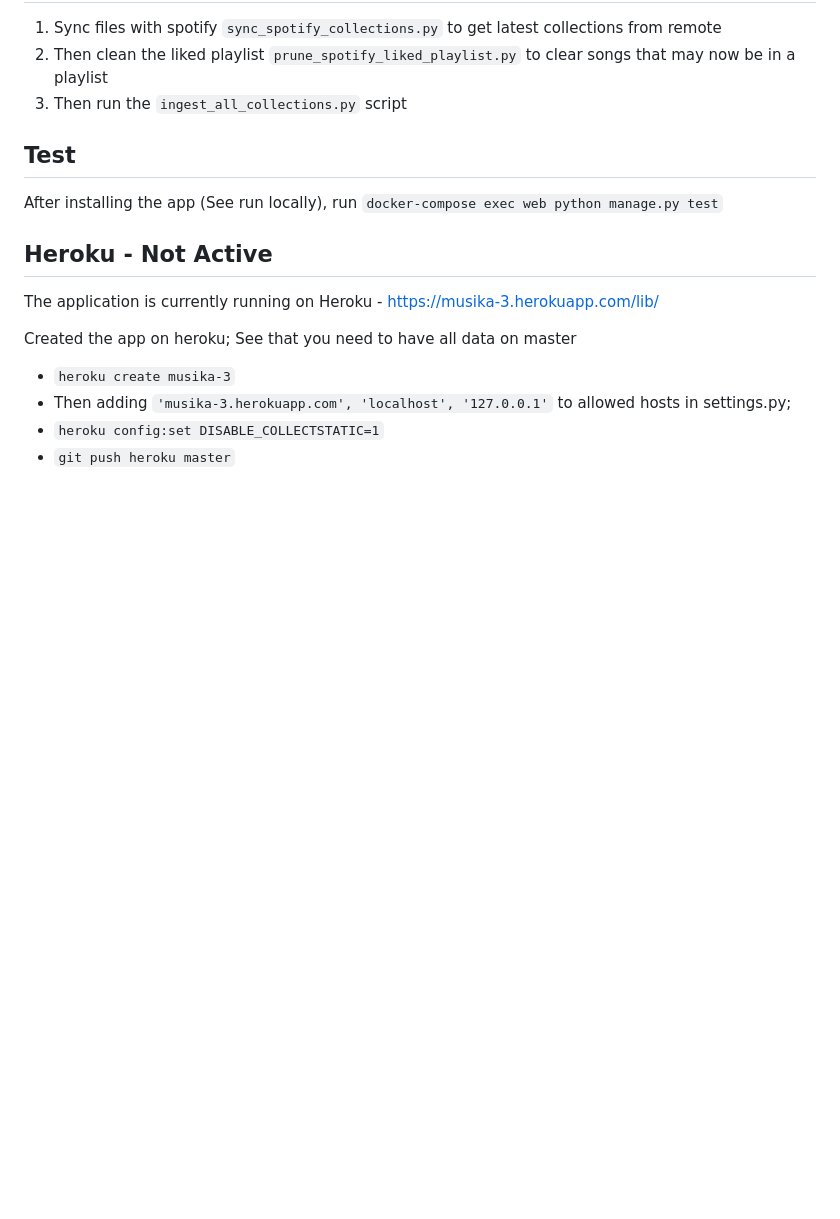
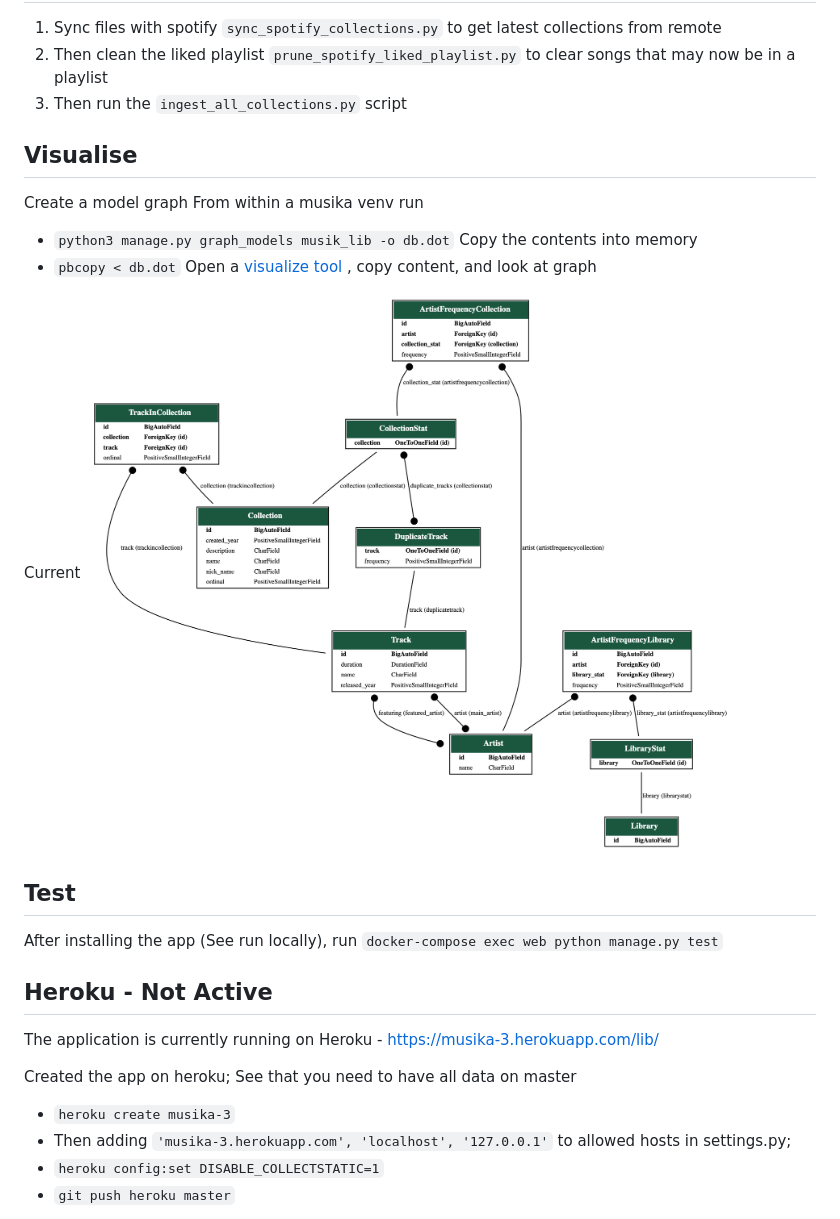
Before and after one commit to ofreshy/M-Compilations, a Markdown page: README.md, the part around the change. GitHub-like rendering; pictures changed too: models.png (added); blank space fills up the shorter version.

Commit message:
adding extensions for model viz

````diff
--- a/README.md
+++ b/README.md
@@ -29,6 +29,16 @@ and provide it from copy/paste the open window; I don't know yet how to allow do
 2. Then clean the liked playlist `prune_spotify_liked_playlist.py` to clear songs that may now be in a playlist
 3. Then run the `ingest_all_collections.py` script
 
+## Visualise
+Create a model graph
+From within a musika venv run
+* ``` python3 manage.py graph_models musik_lib -o db.dot ```
+Copy the contents into memory
+* ``` pbcopy < db.dot ```
+Open a [visualize tool](https://dreampuf.github.io/GraphvizOnline/) , copy content, and look at graph
+
+Current
+![alt text](models.png "models")
 
 ## Test
 
````
Also changed, not shown: 3 other files.
